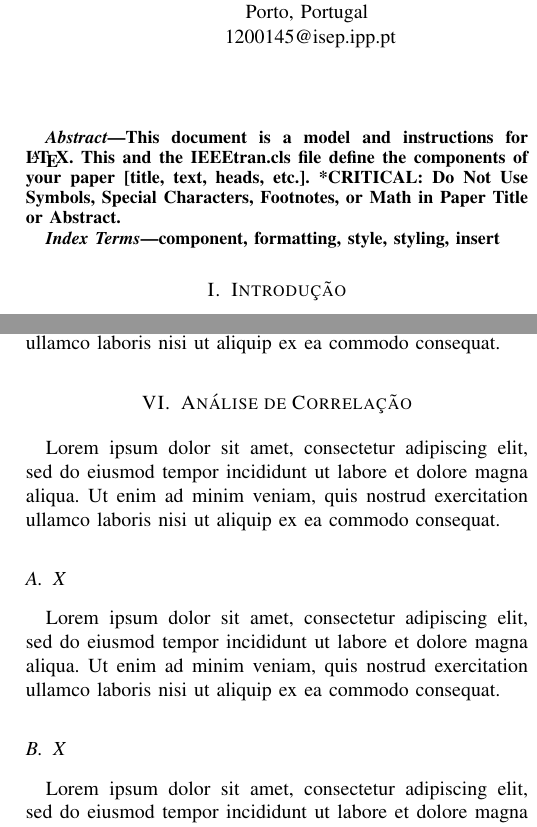
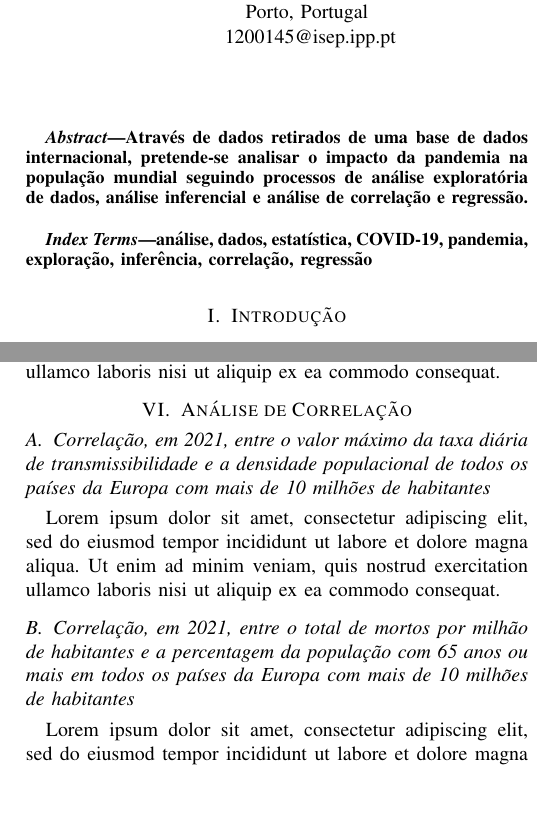
Before and after one commit to sofia-amc3/anadi-report, a LaTeX paper (article/article.tex): two parts of the columns of pages 1 and 2 of 3, joined at a grey line, cut so that both start at the same text, the shorter picture padded with empty space. Compiled offline with pdfLaTeX; a missing font is replaced by an installed copy or a similar font; a LaTeX package or settings file that is missing is left out.

Commit message:
Updated Article

```diff
--- a/article/article.tex
+++ b/article/article.tex
@@ -11,7 +11,7 @@
     T\kern-.1667em\lower.7ex\hbox{E}\kern-.125emX}}
 \begin{document}
 
-\title{Conference Paper Title*\\
+\title{COVID-19 na População Mundial\\
 }
 
 \author{\IEEEauthorblockN{Bruno Carvalho}
@@ -30,13 +30,11 @@ Porto, Portugal \\
 \maketitle
 
 \begin{abstract}
-This document is a model and instructions for \LaTeX.
-This and the IEEEtran.cls file define the components of your paper [title, text, heads, etc.]. *CRITICAL: Do Not Use Symbols, Special Characters, Footnotes,
-or Math in Paper Title or Abstract.
+Através de dados retirados de uma base de dados internacional, pretende-se analisar o impacto da pandemia na população mundial seguindo processos de análise exploratória de dados, análise inferencial e análise de correlação e regressão.
 \end{abstract}
 
 \begin{IEEEkeywords}
-component, formatting, style, styling, insert
+análise, dados, estatística, COVID-19, pandemia, exploração, inferência, correlação, regressão
 \end{IEEEkeywords}
 
 \section{Introdução}
@@ -52,5 +54,6 @@ Lorem ipsum dolor sit amet, consectetur adipiscing elit, sed do eiusmod tempor i
+\subsection{Número total de infetados ao longo do período de tempo estabelecido, por continente}
 Lorem ipsum dolor sit amet, consectetur adipiscing elit, sed do eiusmod tempor incididunt ut labore et dolore magna aliqua. Ut enim ad minim veniam, quis nostrud exercitation ullamco laboris nisi ut aliquip ex ea commodo consequat.
 
-\subsection{X}
+\subsection{Número total de infetados por milhão de habitantes, ao longo do período de tempo, por continente}
 Lorem ipsum dolor sit amet, consectetur adipiscing elit, sed do eiusmod tempor incididunt ut labore et dolore magna aliqua. Ut enim ad minim veniam, quis nostrud exercitation ullamco laboris nisi ut aliquip ex ea commodo consequat.
 
@@ -58,6 +61,5 @@ Lorem ipsum dolor sit amet, consectetur adipiscing elit, sed do eiusmod tempor i
 Lorem ipsum dolor sit amet, consectetur adipiscing elit, sed do eiusmod tempor incididunt ut labore et dolore magna aliqua. Ut enim ad minim veniam, quis nostrud exercitation ullamco laboris nisi ut aliquip ex ea commodo consequat.
 
-\subsection{X}
+\subsection{Número total de mortos, por milhão de habitantes, e o número de testes diários, por milhar de habitantes, dos países: Albânia, Dinamarca, Alemanha e Rússia}
 Lorem ipsum dolor sit amet, consectetur adipiscing elit, sed do eiusmod tempor incididunt ut labore et dolore magna aliqua. Ut enim ad minim veniam, quis nostrud exercitation ullamco laboris nisi ut aliquip ex ea commodo consequat.
 
-\subsection{X}
@@ -87,12 +85,11 @@ Lorem ipsum dolor sit amet, consectetur adipiscing elit, sed do eiusmod tempor i
 Lorem ipsum dolor sit amet, consectetur adipiscing elit, sed do eiusmod tempor incididunt ut labore et dolore magna aliqua. Ut enim ad minim veniam, quis nostrud exercitation ullamco laboris nisi ut aliquip ex ea commodo consequat.
 
 \section{Análise de Correlação} % ------------------------------------------------------
+
+\subsection{Correlação, em 2021, entre o valor máximo da taxa diária de transmissibilidade e a densidade populacional de todos os países da Europa com mais de 10 milhões de habitantes}
 Lorem ipsum dolor sit amet, consectetur adipiscing elit, sed do eiusmod tempor incididunt ut labore et dolore magna aliqua. Ut enim ad minim veniam, quis nostrud exercitation ullamco laboris nisi ut aliquip ex ea commodo consequat.
 
-\subsection{X}
-Lorem ipsum dolor sit amet, consectetur adipiscing elit, sed do eiusmod tempor incididunt ut labore et dolore magna aliqua. Ut enim ad minim veniam, quis nostrud exercitation ullamco laboris nisi ut aliquip ex ea commodo consequat.
-
-\subsection{X}
+\subsection{Correlação, em 2021, entre o total de mortos por milhão de habitantes e a percentagem da população com 65 anos ou mais em todos os países da Europa com mais de 10 milhões de habitantes}
 Lorem ipsum dolor sit amet, consectetur adipiscing elit, sed do eiusmod tempor incididunt ut labore et dolore magna aliqua. Ut enim ad minim veniam, quis nostrud exercitation ullamco laboris nisi ut aliquip ex ea commodo consequat.
 
 \section{Análise de Regressão} % ------------------------------------------------------
@@ -145,6 +141,9 @@ with units. In the example, write ``Magnetization (A/m)'' or ``Magnetization
 quantities and units. For example, write ``Temperature (K)'', not
 ``Temperature/K''.
 
+\section{Discussão de Resultados} % ------------------------------------------------------
+Lorem ipsum dolor sit amet, consectetur adipiscing elit, sed do eiusmod tempor incididunt ut labore et dolore magna aliqua. Ut enim ad minim veniam, quis nostrud exercitation ullamco laboris nisi ut aliquip ex ea commodo consequat.
+
 \section{Conclusões} % ------------------------------------------------------
 Lorem ipsum dolor sit amet, consectetur adipiscing elit, sed do eiusmod tempor incididunt ut labore et dolore magna aliqua. Ut enim ad minim veniam, quis nostrud exercitation ullamco laboris nisi ut aliquip ex ea commodo consequat.
 
```
Also changed, not shown: article/article.pdf, article/article.tex (39 more changed lines), 3 other files.
